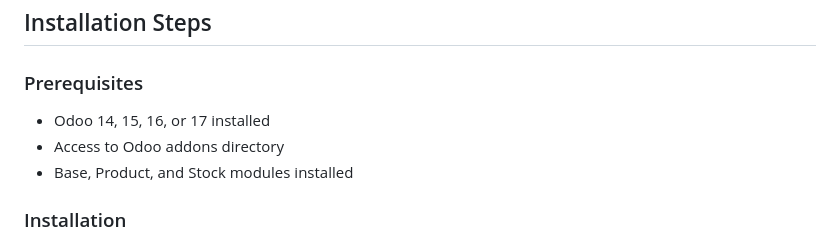
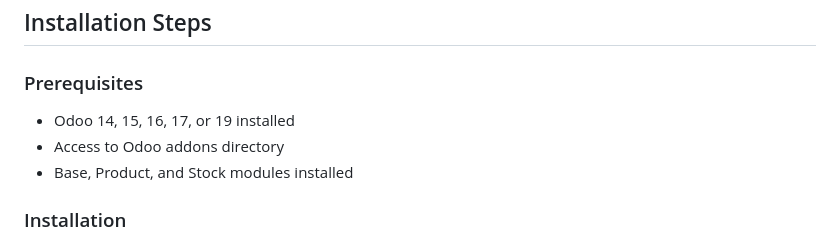
Before and after one commit to ebrahimHakimuddin/feeds, a Markdown page: subcontractor_management/INSTALLATION.md, the part around the change. Drawn GitHub-style.

```diff
--- a/subcontractor_management/INSTALLATION.md
+++ b/subcontractor_management/INSTALLATION.md
@@ -3,7 +3,7 @@
 ## Installation Steps
 
 ### Prerequisites
-- Odoo 14, 15, 16, or 17 installed
+- Odoo 14, 15, 16, 17, or 19 installed
 - Access to Odoo addons directory
 - Base, Product, and Stock modules installed
 
```
Also changed, not shown: subcontractor_management/COMPLETE.md (+2 -2 lines), subcontractor_management/SUMMARY.md (+2 -1 lines).
